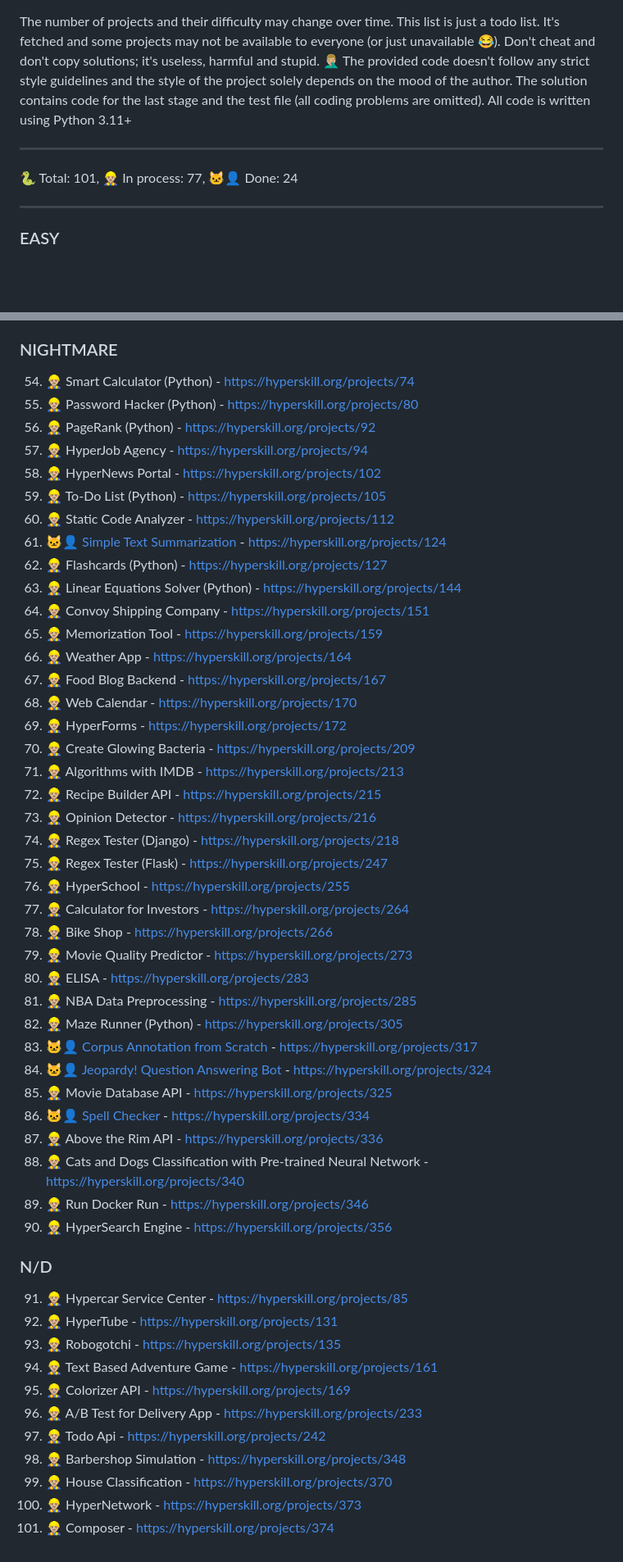
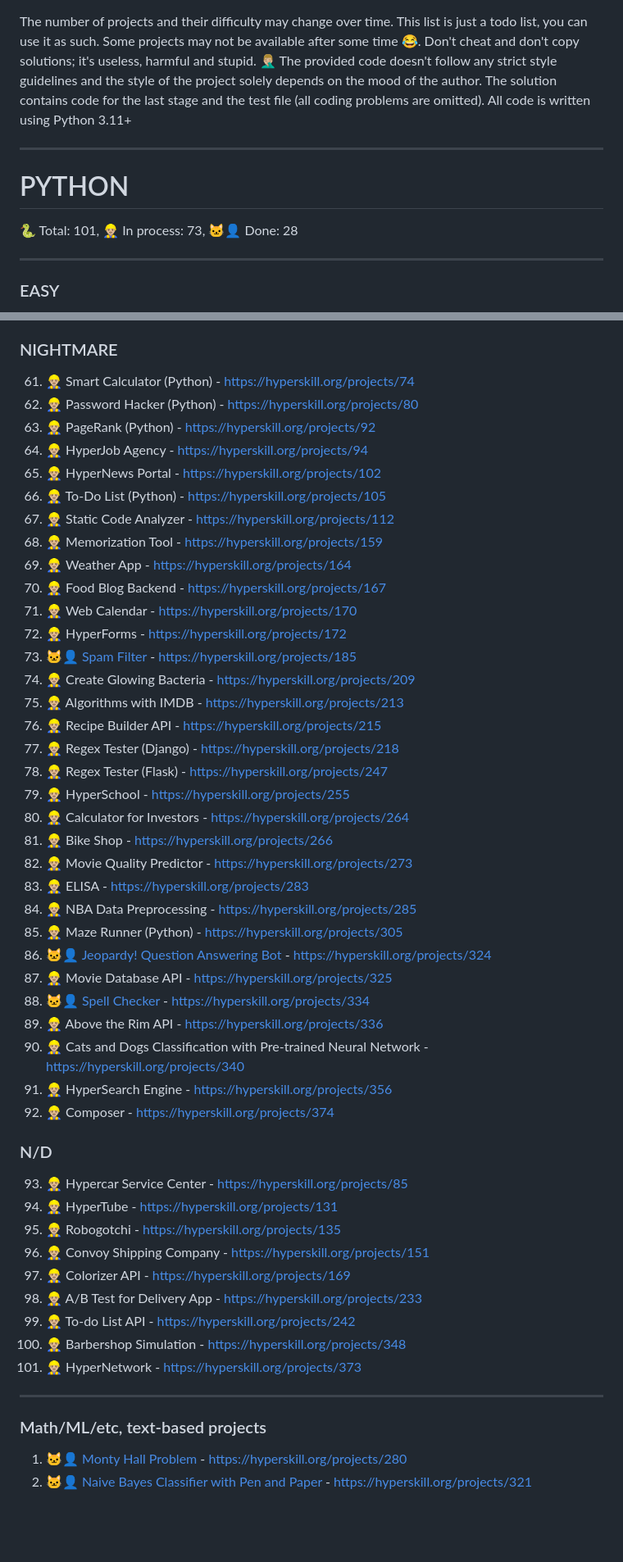
Before and after one commit to syyynth/hyperskill, a Markdown page: README.md, 2 parts joined by grey strips. Shown: that part at 82% size. Rendered like a GitHub page; blank space fills up the shorter version.

```diff
--- a/README.md
+++ b/README.md
@@ -1,5 +1,5 @@
 The number of projects and their difficulty may change over time.
-This list is just a todo list. It's fetched and some projects may not be available to everyone (or just unavailable 😂).
+This list is just a todo list, you can use it as such. Some projects may not be available after some time 😂.
 Don't cheat and don't copy solutions; it's useless, harmful and stupid. 🤦🏼‍♂️
 The provided code doesn't follow any strict style guidelines and the style of the project solely depends on the mood of the author.
 The solution contains code for the last stage and the test file (all coding problems are omitted).
@@ -7,7 +7,8 @@ All code is written using Python 3.11+
 
 ---
 
-🐍 Total: 101, 👷🏼‍♂️ In process: 77, 🐱‍👤 Done: 24
+# PYTHON
+🐍 Total: 101, 👷🏼‍♂️ In process: 73, 🐱‍👤 Done: 28
 
 ---
 
@@ -72,52 +80,50 @@ All code is written using Python 3.11+
 
 ### NIGHTMARE
-54) 👷🏼‍♂️ Smart Calculator (Python) - https://hyperskill.org/projects/74
-55) 👷🏼‍♂️ Password Hacker (Python) - https://hyperskill.org/projects/80
-56) 👷🏼‍♂️ PageRank (Python) - https://hyperskill.org/projects/92
-57) 👷🏼‍♂️ HyperJob Agency - https://hyperskill.org/projects/94
-58) 👷🏼‍♂️ HyperNews Portal - https://hyperskill.org/projects/102
-59) 👷🏼‍♂️ To-Do List (Python) - https://hyperskill.org/projects/105
-60) 👷🏼‍♂️ Static Code Analyzer - https://hyperskill.org/projects/112
-61) 🐱‍👤 [Simple Text Summarization](https://github.com/syyynth/hyperskill/tree/main/python/0124%20-%20Simple%20Text%20Summarization) - https://hyperskill.org/projects/124
-62) 👷🏼‍♂️ Flashcards (Python) - https://hyperskill.org/projects/127
-63) 👷🏼‍♂️ Linear Equations Solver (Python) - https://hyperskill.org/projects/144
-64) 👷🏼‍♂️ Convoy Shipping Company - https://hyperskill.org/projects/151
-65) 👷🏼‍♂️ Memorization Tool - https://hyperskill.org/projects/159
-66) 👷🏼‍♂️ Weather App - https://hyperskill.org/projects/164
-67) 👷🏼‍♂️ Food Blog Backend - https://hyperskill.org/projects/167
-68) 👷🏼‍♂️ Web Calendar - https://hyperskill.org/projects/170
-69) 👷🏼‍♂️ HyperForms - https://hyperskill.org/projects/172
-70) 👷🏼‍♂️ Create Glowing Bacteria - https://hyperskill.org/projects/209
-71) 👷🏼‍♂️ Algorithms with IMDB - https://hyperskill.org/projects/213
-72) 👷🏼‍♂️ Recipe Builder API - https://hyperskill.org/projects/215
-73) 👷🏼‍♂️ Opinion Detector - https://hyperskill.org/projects/216
-74) 👷🏼‍♂️ Regex Tester (Django) - https://hyperskill.org/projects/218
-75) 👷🏼‍♂️ Regex Tester (Flask) - https://hyperskill.org/projects/247
-76) 👷🏼‍♂️ HyperSchool - https://hyperskill.org/projects/255
-77) 👷🏼‍♂️ Calculator for Investors - https://hyperskill.org/projects/264
-78) 👷🏼‍♂️ Bike Shop - https://hyperskill.org/projects/266
-79) 👷🏼‍♂️ Movie Quality Predictor - https://hyperskill.org/projects/273
-80) 👷🏼‍♂️ ELISA - https://hyperskill.org/projects/283
-81) 👷🏼‍♂️ NBA Data Preprocessing - https://hyperskill.org/projects/285
-82) 👷🏼‍♂️ Maze Runner (Python) - https://hyperskill.org/projects/305
-83) 🐱‍👤 [Corpus Annotation from Scratch](https://github.com/syyynth/hyperskill/tree/main/python/0317%20-%20Corpus%20Annotation%20from%20Scratch) - https://hyperskill.org/projects/317
-84) 🐱‍👤 [Jeopardy! Question Answering Bot](https://github.com/syyynth/hyperskill/tree/main/python/0324%20-%20Jeopardy!%20Question%20Answering%20Bot) - https://hyperskill.org/projects/324
-85) 👷🏼‍♂️ Movie Database API - https://hyperskill.org/projects/325
-86) 🐱‍👤 [Spell Checker](https://github.com/syyynth/hyperskill/tree/main/python/0334%20-%20Spell%20Checker) - https://hyperskill.org/projects/334
-87) 👷🏼‍♂️ Above the Rim API - https://hyperskill.org/projects/336
-88) 👷🏼‍♂️ Cats and Dogs Classification with Pre-trained Neural Network - https://hyperskill.org/projects/340
-89) 👷🏼‍♂️ Run Docker Run - https://hyperskill.org/projects/346
-90) 👷🏼‍♂️ HyperSearch Engine - https://hyperskill.org/projects/356
+61) 👷🏼‍♂️ Smart Calculator (Python) - https://hyperskill.org/projects/74
+62) 👷🏼‍♂️ Password Hacker (Python) - https://hyperskill.org/projects/80
+63) 👷🏼‍♂️ PageRank (Python) - https://hyperskill.org/projects/92
+64) 👷🏼‍♂️ HyperJob Agency - https://hyperskill.org/projects/94
+65) 👷🏼‍♂️ HyperNews Portal - https://hyperskill.org/projects/102
+66) 👷🏼‍♂️ To-Do List (Python) - https://hyperskill.org/projects/105
+67) 👷🏼‍♂️ Static Code Analyzer - https://hyperskill.org/projects/112
+68) 👷🏼‍♂️ Memorization Tool - https://hyperskill.org/projects/159
+69) 👷🏼‍♂️ Weather App - https://hyperskill.org/projects/164
+70) 👷🏼‍♂️ Food Blog Backend - https://hyperskill.org/projects/167
+71) 👷🏼‍♂️ Web Calendar - https://hyperskill.org/projects/170
+72) 👷🏼‍♂️ HyperForms - https://hyperskill.org/projects/172
+73) 🐱‍👤 [Spam Filter](https://github.com/syyynth/hyperskill/tree/main/python/0185%20-%20Spam%20Filter) - https://hyperskill.org/projects/185
+74) 👷🏼‍♂️ Create Glowing Bacteria - https://hyperskill.org/projects/209
+75) 👷🏼‍♂️ Algorithms with IMDB - https://hyperskill.org/projects/213
+76) 👷🏼‍♂️ Recipe Builder API - https://hyperskill.org/projects/215
+77) 👷🏼‍♂️ Regex Tester (Django) - https://hyperskill.org/projects/218
+78) 👷🏼‍♂️ Regex Tester (Flask) - https://hyperskill.org/projects/247
+79) 👷🏼‍♂️ HyperSchool - https://hyperskill.org/projects/255
+80) 👷🏼‍♂️ Calculator for Investors - https://hyperskill.org/projects/264
+81) 👷🏼‍♂️ Bike Shop - https://hyperskill.org/projects/266
+82) 👷🏼‍♂️ Movie Quality Predictor - https://hyperskill.org/projects/273
+83) 👷🏼‍♂️ ELISA - https://hyperskill.org/projects/283
+84) 👷🏼‍♂️ NBA Data Preprocessing - https://hyperskill.org/projects/285
+85) 👷🏼‍♂️ Maze Runner (Python) - https://hyperskill.org/projects/305
+86) 🐱‍👤 [Jeopardy! Question Answering Bot](https://github.com/syyynth/hyperskill/tree/main/python/0324%20-%20Jeopardy!%20Question%20Answering%20Bot) - https://hyperskill.org/projects/324
+87) 👷🏼‍♂️ Movie Database API - https://hyperskill.org/projects/325
+88) 🐱‍👤 [Spell Checker](https://github.com/syyynth/hyperskill/tree/main/python/0334%20-%20Spell%20Checker) - https://hyperskill.org/projects/334
+89) 👷🏼‍♂️ Above the Rim API - https://hyperskill.org/projects/336
+90) 👷🏼‍♂️ Cats and Dogs Classification with Pre-trained Neural Network - https://hyperskill.org/projects/340
+91) 👷🏼‍♂️ HyperSearch Engine - https://hyperskill.org/projects/356
+92) 👷🏼‍♂️ Composer - https://hyperskill.org/projects/374
 
 ### N/D
-91) 👷🏼‍♂️ Hypercar Service Center - https://hyperskill.org/projects/85
-92) 👷🏼‍♂️ HyperTube - https://hyperskill.org/projects/131
-93) 👷🏼‍♂️ Robogotchi - https://hyperskill.org/projects/135
-94) 👷🏼‍♂️ Text Based Adventure Game - https://hyperskill.org/projects/161
-95) 👷🏼‍♂️ Colorizer API - https://hyperskill.org/projects/169
-96) 👷🏼‍♂️ A/B Test for Delivery App - https://hyperskill.org/projects/233
-97) 👷🏼‍♂️ Todo Api - https://hyperskill.org/projects/242
-98) 👷🏼‍♂️ Barbershop Simulation - https://hyperskill.org/projects/348
-99) 👷🏼‍♂️ House Classification - https://hyperskill.org/projects/370
-100) 👷🏼‍♂️ HyperNetwork - https://hyperskill.org/projects/373
-101) 👷🏼‍♂️ Composer - https://hyperskill.org/projects/374
+93) 👷🏼‍♂️ Hypercar Service Center - https://hyperskill.org/projects/85
+94) 👷🏼‍♂️ HyperTube - https://hyperskill.org/projects/131
+95) 👷🏼‍♂️ Robogotchi - https://hyperskill.org/projects/135
+96) 👷🏼‍♂️ Convoy Shipping Company - https://hyperskill.org/projects/151
+97) 👷🏼‍♂️ Colorizer API - https://hyperskill.org/projects/169
+98) 👷🏼‍♂️ A/B Test for Delivery App - https://hyperskill.org/projects/233
+99) 👷🏼‍♂️ To-do List API - https://hyperskill.org/projects/242
+100) 👷🏼‍♂️ Barbershop Simulation - https://hyperskill.org/projects/348
+101) 👷🏼‍♂️ HyperNetwork - https://hyperskill.org/projects/373
+
+---
+### Math/ML/etc, text-based projects
+1) 🐱‍👤 [Monty Hall Problem](https://github.com/syyynth/hyperskill/tree/main/python/0280%20-%20Monty%20Hall%20Problem) - https://hyperskill.org/projects/280
+2) 🐱‍👤 [Naive Bayes Classifier with Pen and Paper](https://github.com/syyynth/hyperskill/tree/main/python/0321%20-%20Naive%20Bayes%20Classifier%20with%20Pen%20and%20Paper%20(ML)) - https://hyperskill.org/projects/321
```
Also changed, not shown: other parts of README.md (+53 -46 lines).
